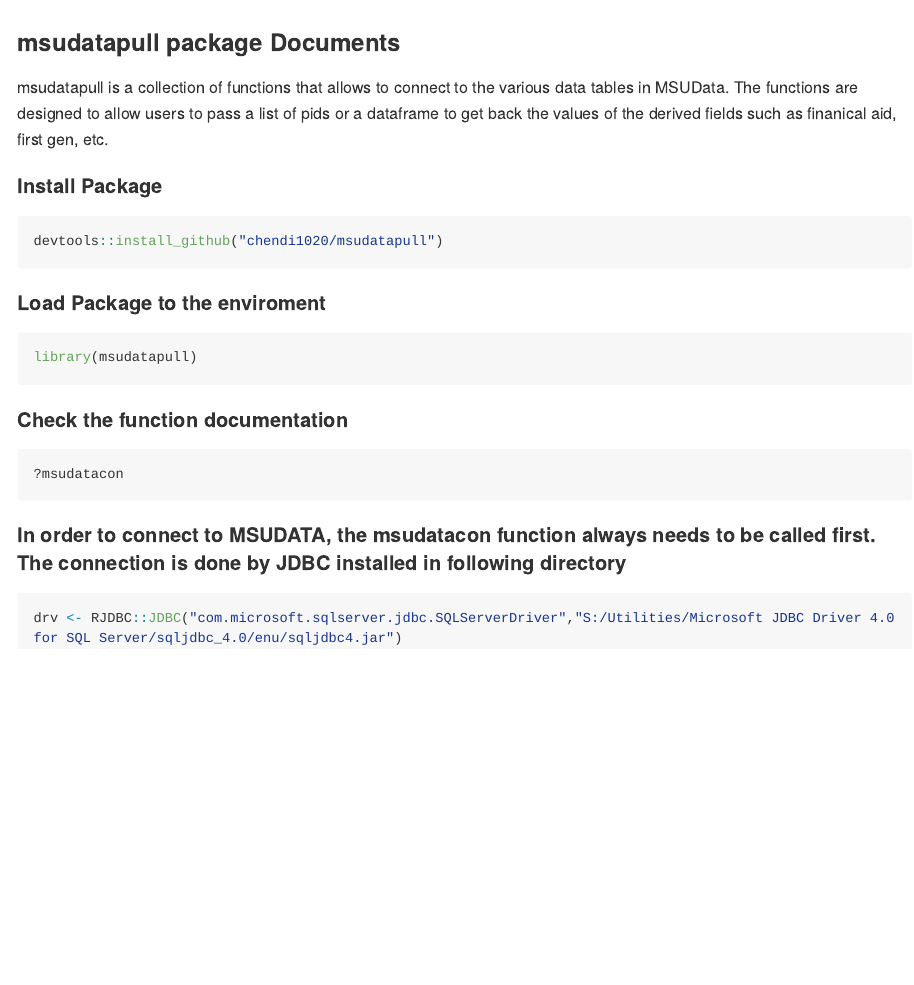
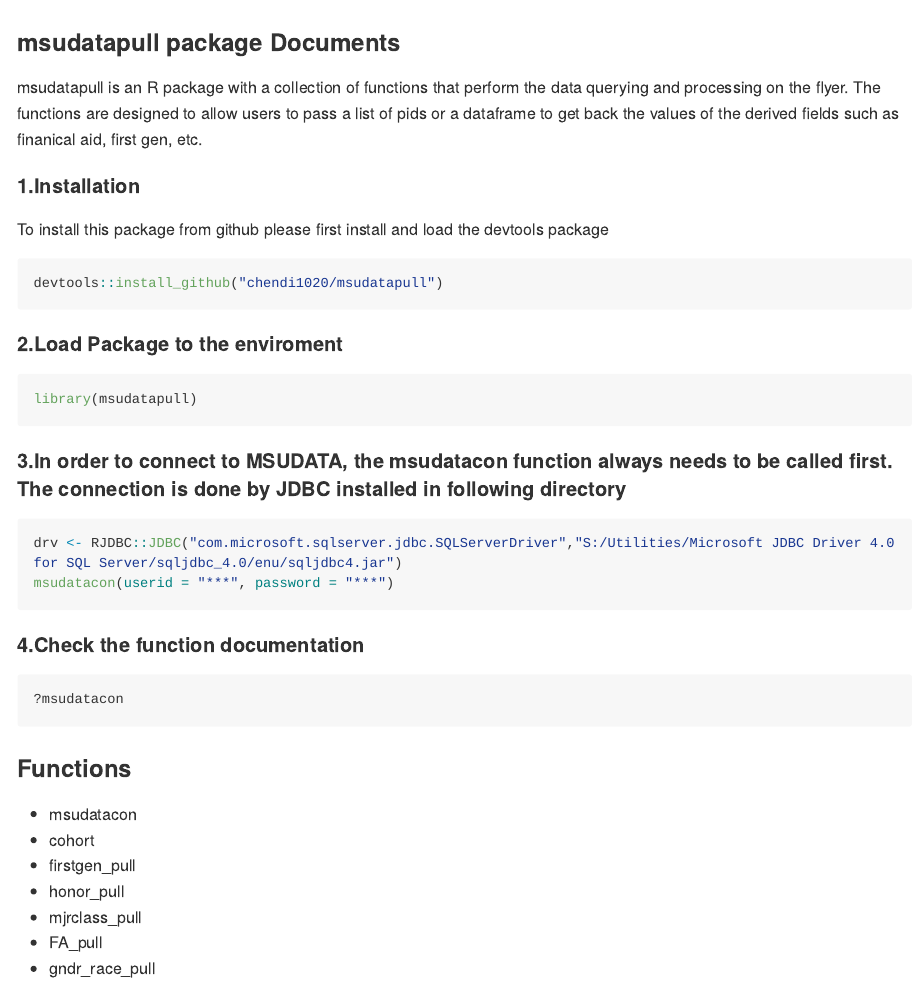
Before and after one commit to AspenMeow/MSUDataPull, an R Markdown document (README.Rmd): the page in a window 1100 px wide, from its top. The pictures show the output file README.md that the author committed with the source, drawn offline in the style of GitHub; long lines of code are wrapped.

Commit message:
change README

````diff
--- a/README.Rmd
+++ b/README.Rmd
@@ -11,27 +12,38 @@
 
 ### msudatapull package Documents
 
-msudatapull is a collection of functions that allows to connect to the various data tables in MSUData. The functions are designed to allow users to pass a list of pids or a dataframe to get back the values of the derived fields such as finanical aid, first gen, etc.
+msudatapull is an R package with a collection of functions that perform the data querying and processing on the flyer. The functions are designed to allow users to pass a list of pids or a dataframe to get back the values of the derived fields such as finanical aid, first gen, etc.
 
 
-#### Install Package
-
+#### 1.Installation
+To install this package from github please first install and load the devtools package
 ```{r, results='hide', eval=FALSE}
 devtools::install_github("chendi1020/msudatapull")
 ```
 
-#### Load Package to the enviroment
+#### 2.Load Package to the enviroment
 ```{r, results='hide', eval=FALSE}
 library(msudatapull)
 ```
 
-#### Check the function documentation
+
+#### 3.In order to connect to MSUDATA, the msudatacon function always needs to be called first. The connection is done by JDBC installed in following directory
+
+```{r,, results='hide', eval=FALSE}
+drv <- RJDBC::JDBC("com.microsoft.sqlserver.jdbc.SQLServerDriver","S:/Utilities/Microsoft JDBC Driver 4.0 for SQL Server/sqljdbc_4.0/enu/sqljdbc4.jar")
+msudatacon(userid = "***", password = "***")
+```
+
+#### 4.Check the function documentation
 ```{r, results='hide', eval=FALSE}
 ?msudatacon
 ```
 
-#### In order to connect to MSUDATA, the msudatacon function always needs to be called first. The connection is done by JDBC installed in following directory
-
-```{r,, results='hide', eval=FALSE}
-drv <- RJDBC::JDBC("com.microsoft.sqlserver.jdbc.SQLServerDriver","S:/Utilities/Microsoft JDBC Driver 4.0 for SQL Server/sqljdbc_4.0/enu/sqljdbc4.jar")
-```
+### Functions
++ msudatacon
++ cohort
++ firstgen_pull
++ honor_pull
++ mjrclass_pull
++ FA_pull
++ gndr_race_pull
````
Also changed, not shown: README.md, README.Rmd (1 more changed lines).
